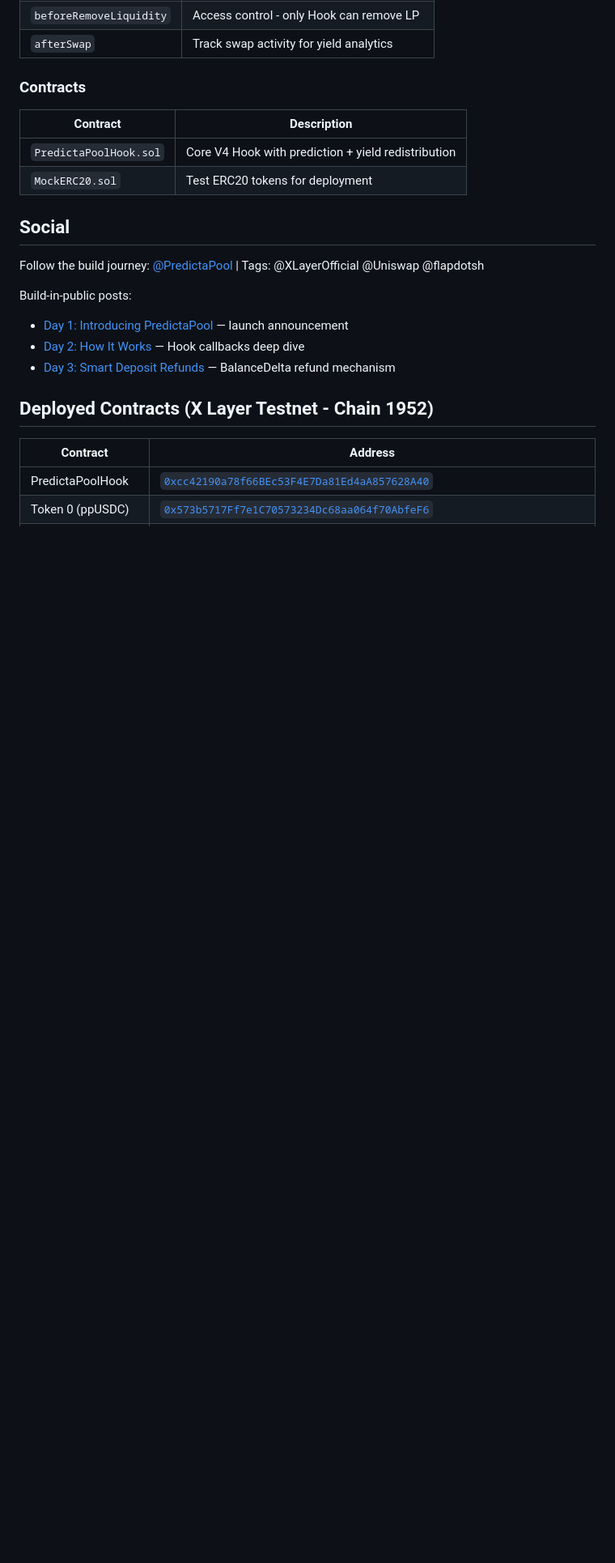
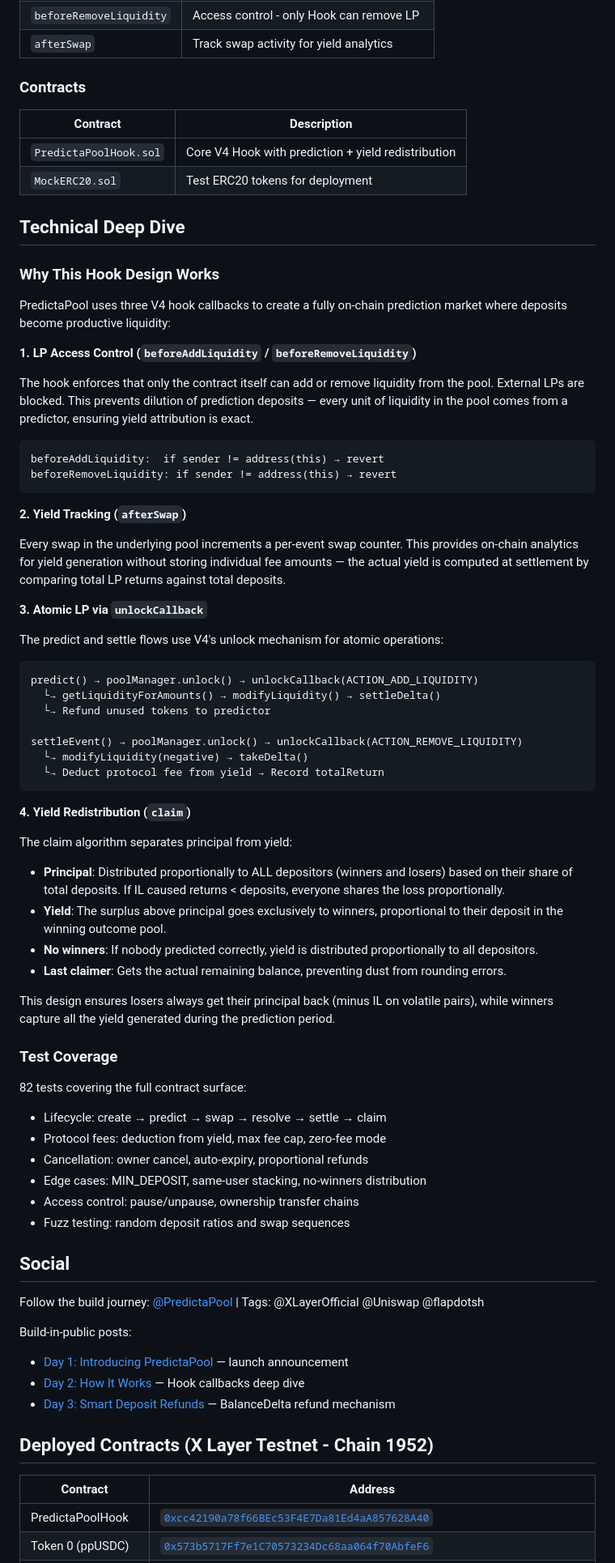
Before and after one commit to KaranSinghBisht/predictapool, a Markdown page: README.md, the part around the change. Shown at 81% size. GitHub-like rendering; blank space fills up the shorter version.

Commit message:
docs: add technical deep dive and test coverage to README
Explains V4 hook design: LP access control, yield tracking via
afterSwap, atomic LP via unlockCallback, and the claim redistribution
algorithm. Documents 82-test coverage across all contract surfaces.

Co-Authored-By: Claude Opus 4.7 (1M context) <noreply@anthropic.com>

````diff
--- a/README.md
+++ b/README.md
@@ -50,6 +50,60 @@ PredictaPool is a Uniswap V4 Hook that creates **yield-backed prediction markets
 |----------|-------------|
 | `PredictaPoolHook.sol` | Core V4 Hook with prediction + yield redistribution |
 | `MockERC20.sol` | Test ERC20 tokens for deployment |
+
+## Technical Deep Dive
+
+### Why This Hook Design Works
+
+PredictaPool uses three V4 hook callbacks to create a fully on-chain prediction market where deposits become productive liquidity:
+
+**1. LP Access Control (`beforeAddLiquidity` / `beforeRemoveLiquidity`)**
+
+The hook enforces that only the contract itself can add or remove liquidity from the pool. External LPs are blocked. This prevents dilution of prediction deposits — every unit of liquidity in the pool comes from a predictor, ensuring yield attribution is exact.
+
+```
+beforeAddLiquidity:  if sender != address(this) → revert
+beforeRemoveLiquidity: if sender != address(this) → revert
+```
+
+**2. Yield Tracking (`afterSwap`)**
+
+Every swap in the underlying pool increments a per-event swap counter. This provides on-chain analytics for yield generation without storing individual fee amounts — the actual yield is computed at settlement by comparing total LP returns against total deposits.
+
+**3. Atomic LP via `unlockCallback`**
+
+The predict and settle flows use V4's unlock mechanism for atomic operations:
+
+```
+predict() → poolManager.unlock() → unlockCallback(ACTION_ADD_LIQUIDITY)
+  └→ getLiquidityForAmounts() → modifyLiquidity() → settleDelta()
+  └→ Refund unused tokens to predictor
+
+settleEvent() → poolManager.unlock() → unlockCallback(ACTION_REMOVE_LIQUIDITY)
+  └→ modifyLiquidity(negative) → takeDelta()
+  └→ Deduct protocol fee from yield → Record totalReturn
+```
+
+**4. Yield Redistribution (`claim`)**
+
+The claim algorithm separates principal from yield:
+
+- **Principal**: Distributed proportionally to ALL depositors (winners and losers) based on their share of total deposits. If IL caused returns < deposits, everyone shares the loss proportionally.
+- **Yield**: The surplus above principal goes exclusively to winners, proportional to their deposit in the winning outcome pool.
+- **No winners**: If nobody predicted correctly, yield is distributed proportionally to all depositors.
+- **Last claimer**: Gets the actual remaining balance, preventing dust from rounding errors.
+
+This design ensures losers always get their principal back (minus IL on volatile pairs), while winners capture all the yield generated during the prediction period.
+
+### Test Coverage
+
+82 tests covering the full contract surface:
+- Lifecycle: create → predict → swap → resolve → settle → claim
+- Protocol fees: deduction from yield, max fee cap, zero-fee mode
+- Cancellation: owner cancel, auto-expiry, proportional refunds
+- Edge cases: MIN_DEPOSIT, same-user stacking, no-winners distribution
+- Access control: pause/unpause, ownership transfer chains
+- Fuzz testing: random deposit ratios and swap sequences
 
 ## Social
 
````
